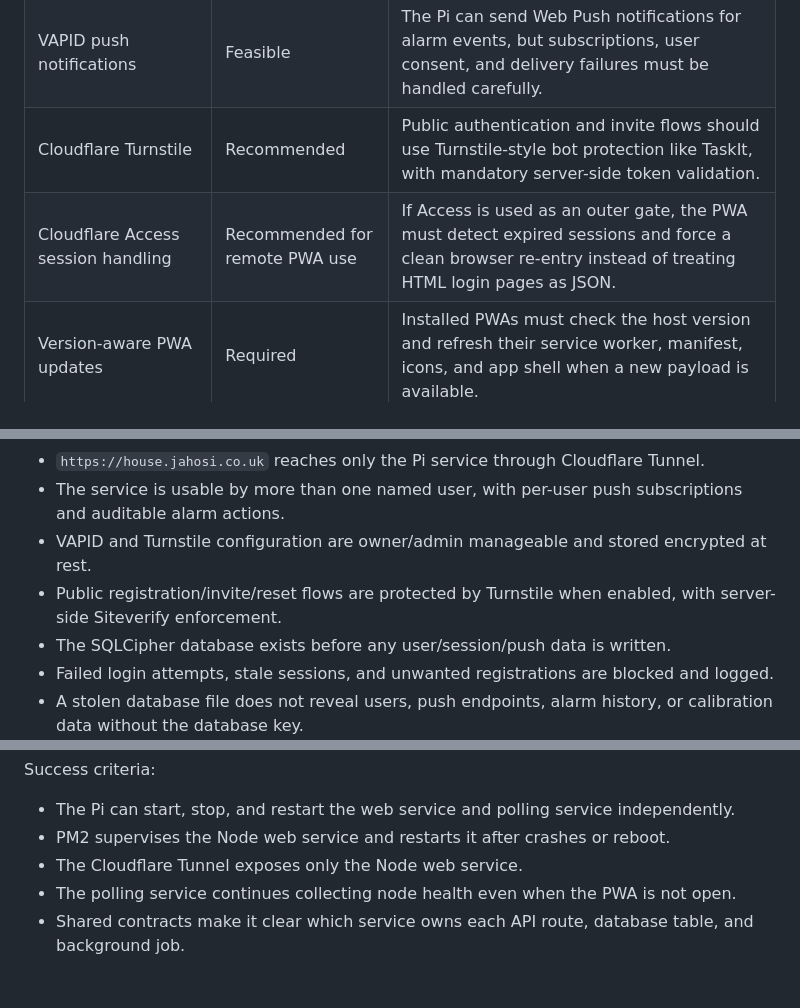
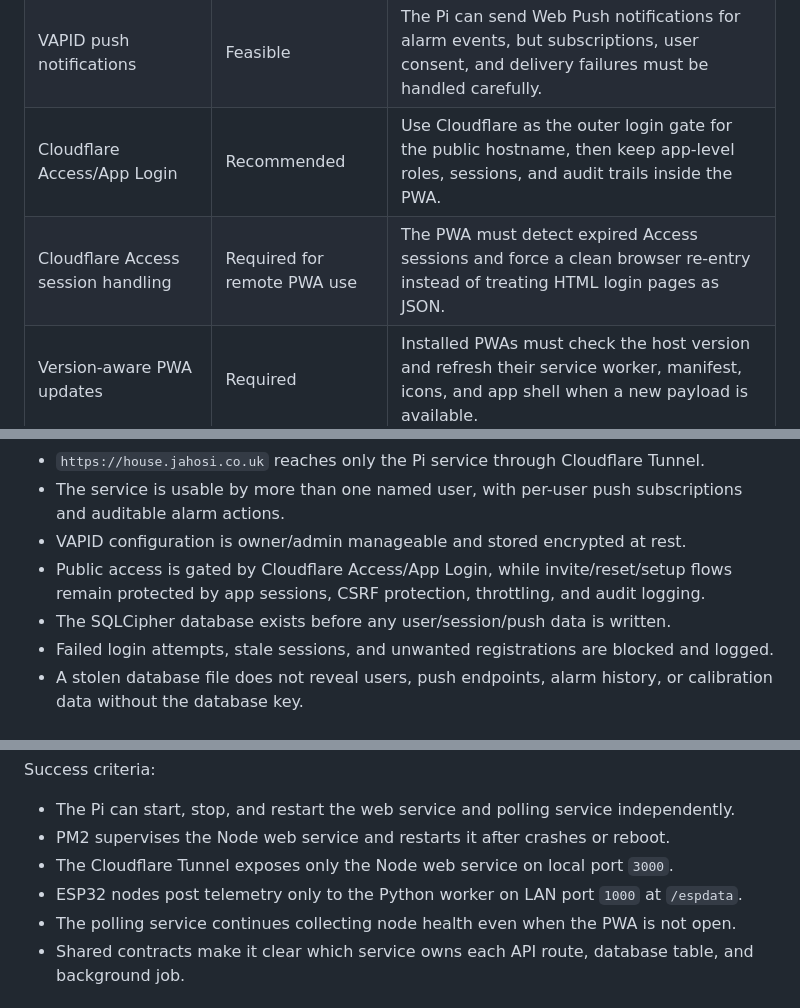
Before and after one commit to jamesjhs/ESP32IntruderAlarm, a Markdown page: README.md, 3 parts joined by grey strips. Drawn GitHub-style.

```diff
--- a/README.md
+++ b/README.md
@@ -32,8 +32,8 @@ This is feasible, but it should be treated as a research/prototyping project rat
 | MQTT or UDP ingestion | Optional later | JSON polling is simpler for the first milestone; MQTT/UDP may help if boosted burst streams become too chatty for polling. |
 | Rolling retention | Required once deployed | Summary/event retention should be bounded from day one to avoid SD-card wear and unbounded database growth. |
 | VAPID push notifications | Feasible | The Pi can send Web Push notifications for alarm events, but subscriptions, user consent, and delivery failures must be handled carefully. |
-| Cloudflare Turnstile | Recommended | Public authentication and invite flows should use Turnstile-style bot protection like TaskIt, with mandatory server-side token validation. |
-| Cloudflare Access session handling | Recommended for remote PWA use | If Access is used as an outer gate, the PWA must detect expired sessions and force a clean browser re-entry instead of treating HTML login pages as JSON. |
+| Cloudflare Access/App Login | Recommended | Use Cloudflare as the outer login gate for the public hostname, then keep app-level roles, sessions, and audit trails inside the PWA. |
+| Cloudflare Access session handling | Required for remote PWA use | The PWA must detect expired Access sessions and force a clean browser re-entry instead of treating HTML login pages as JSON. |
 | Version-aware PWA updates | Required | Installed PWAs must check the host version and refresh their service worker, manifest, icons, and app shell when a new payload is available. |
 | SQLCipher from first boot | Recommended | Starting with an encrypted database avoids plaintext migration later and is appropriate once the service stores users, sessions, push subscriptions, and alarm history. |
 | Internet exposure via Cloudflare Tunnel | Feasible but security-critical | Tunnel avoids opening router ports, but the application still needs strong authentication, rate limiting, session security, and admin controls. |
@@ -419,8 +415,8 @@ Success criteria:
 
 - `https://house.jahosi.co.uk` reaches only the Pi service through Cloudflare Tunnel.
 - The service is usable by more than one named user, with per-user push subscriptions and auditable alarm actions.
-- VAPID and Turnstile configuration are owner/admin manageable and stored encrypted at rest.
-- Public registration/invite/reset flows are protected by Turnstile when enabled, with server-side Siteverify enforcement.
+- VAPID configuration is owner/admin manageable and stored encrypted at rest.
+- Public access is gated by Cloudflare Access/App Login, while invite/reset/setup flows remain protected by app sessions, CSRF protection, throttling, and audit logging.
 - The SQLCipher database exists before any user/session/push data is written.
 - Failed login attempts, stale sessions, and unwanted registrations are blocked and logged.
 - A stolen database file does not reveal users, push endpoints, alarm history, or calibration data without the database key.
@@ -570,7 +566,8 @@ Success criteria:
 
 - The Pi can start, stop, and restart the web service and polling service independently.
 - PM2 supervises the Node web service and restarts it after crashes or reboot.
-- The Cloudflare Tunnel exposes only the Node web service.
+- The Cloudflare Tunnel exposes only the Node web service on local port `3000`.
+- ESP32 nodes post telemetry only to the Python worker on LAN port `1000` at `/espdata`.
 - The polling service continues collecting node health even when the PWA is not open.
 - Shared contracts make it clear which service owns each API route, database table, and background job.
 
```
Also changed, not shown: other parts of README.md (+25 -34 lines).
